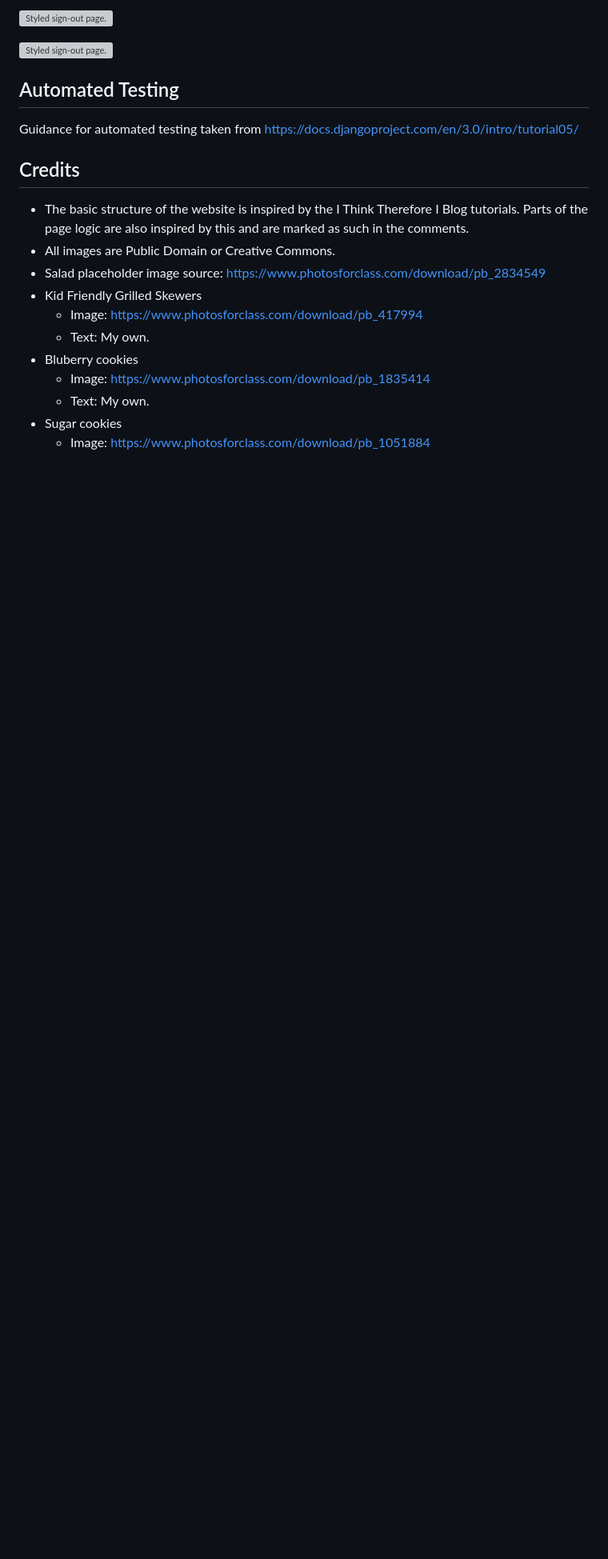
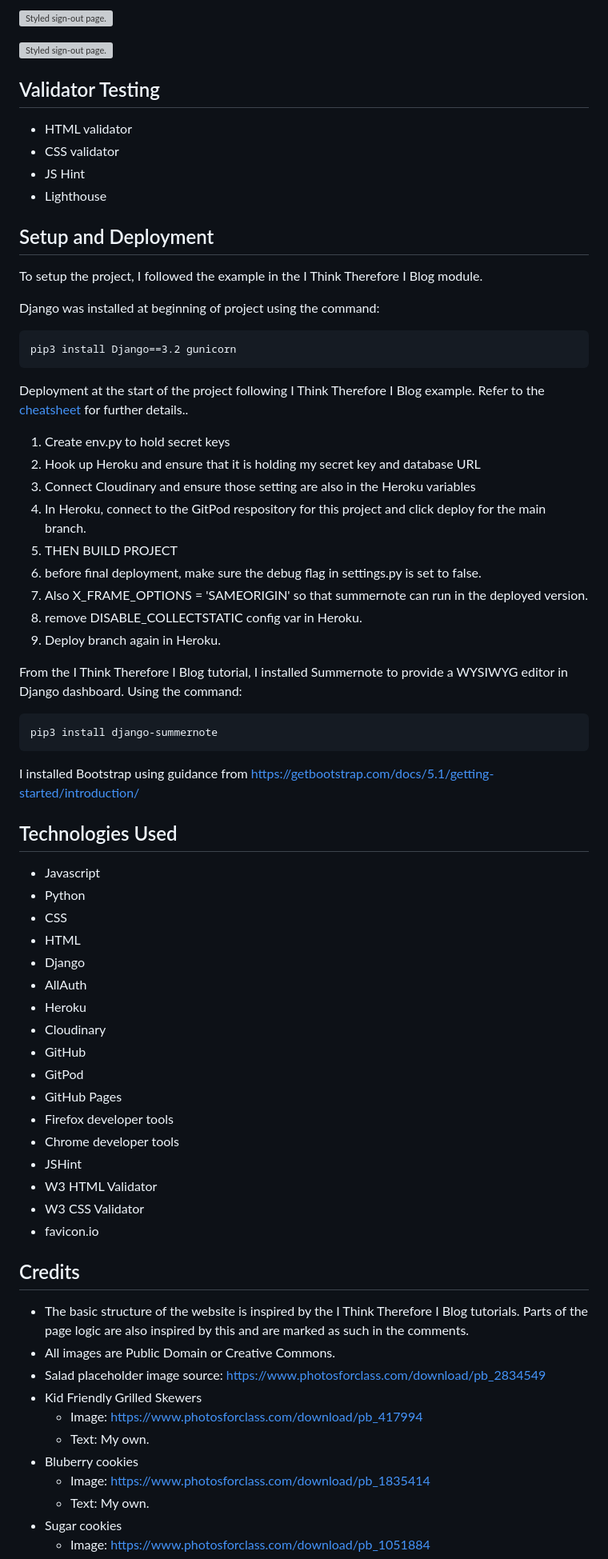
Before and after one commit to robindavidgames/ci-project04, a Markdown page: README.md, the part around the change printed below. Shown: that part at 80% size. GitHub-like rendering; blank space fills up the shorter version; grey boxes are pictures that could not be loaded.

```diff
--- a/README.md
+++ b/README.md
@@ -139,9 +154,60 @@ Upon which I could begin to style them as normal, with bootstrap, CSS, etc.
 
 ![Styled sign-out page.](/assets/readme_images/singoutfixed3.png)
 
-## Automated Testing
+## Validator Testing
 
-Guidance for automated testing taken from https://docs.djangoproject.com/en/3.0/intro/tutorial05/
+- HTML validator
+- CSS validator
+- JS Hint
+- Lighthouse
+
+## Setup and Deployment
+
+To setup the project, I followed the example in the I Think Therefore I Blog module.
+
+Django was installed at beginning of project using the command:
+
+    pip3 install Django==3.2 gunicorn
+
+Deployment at the start of the project following I Think Therefore I Blog example. Refer to the [cheatsheet](https://docs.google.com/document/d/1P5CWvS5cYalkQOLeQiijpSViDPogtKM7ZGyqK-yehhQ/edit) for further details..
+
+1. Create env.py to hold secret keys
+2. Hook up Heroku and ensure that it is holding my secret key and database URL
+3. Connect Cloudinary and ensure those setting are also in the Heroku variables
+4. In Heroku, connect to the GitPod respository for this project and click deploy for the main branch.
+5. THEN BUILD PROJECT
+6. before final deployment, make sure the debug flag in settings.py is set to false.
+7. Also X_FRAME_OPTIONS = 'SAMEORIGIN' so that summernote can run in the deployed version.
+8. remove DISABLE_COLLECTSTATIC config var in Heroku.
+9. Deploy branch again in Heroku.
+
+
+From the I Think Therefore I Blog tutorial, I installed Summernote to provide a WYSIWYG editor in Django dashboard. Using the command:
+
+    pip3 install django-summernote
+
+
+I installed Bootstrap using guidance from https://getbootstrap.com/docs/5.1/getting-started/introduction/
+
+## Technologies Used
+
+- Javascript
+- Python
+- CSS
+- HTML
+- Django
+- AllAuth
+- Heroku
+- Cloudinary
+- GitHub
+- GitPod
+- GitHub Pages
+- Firefox developer tools
+- Chrome developer tools
+- JSHint
+- W3 HTML Validator
+- W3 CSS Validator
+- favicon.io
 
 ## Credits
 - The basic structure of the website is inspired by the I Think Therefore I Blog tutorials. Parts of the page logic are also inspired by this and are marked as such in the comments.
```
Also changed, not shown: other parts of README.md (+52 -37 lines), assets/readme_images/automatedtesting1.png (added), assets/readme_images/automatedtesting2.png (added), assets/readme_images/commentmoderation.png (added).
